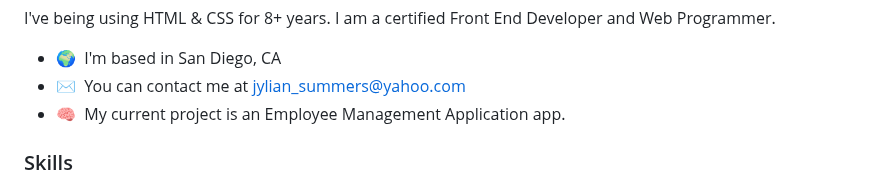
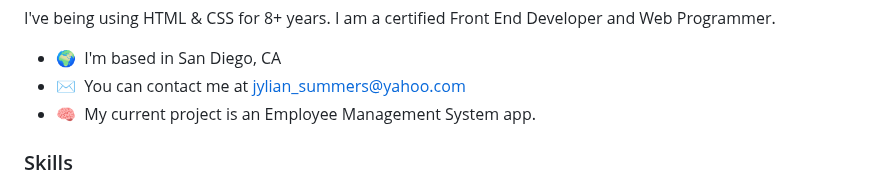
Before and after one commit to SummerJyl/SummerJyl, a Markdown page: README.md, the part around the change. Drawn GitHub-style.

```diff
--- a/README.md
+++ b/README.md
@@ -12,7 +12,7 @@ I've being using HTML & CSS for 8+ years. I am a certified Front End Developer a
 
 * 🌍  I'm based in San Diego, CA
 * ✉️  You can contact me at [jylian\_summers@yahoo.com](mailto:jylian_summers@yahoo.com)
-* 🧠  My current project is an Employee Management Application app.
+* 🧠  My current project is an Employee Management System app.
 
 ### Skills
 
```
